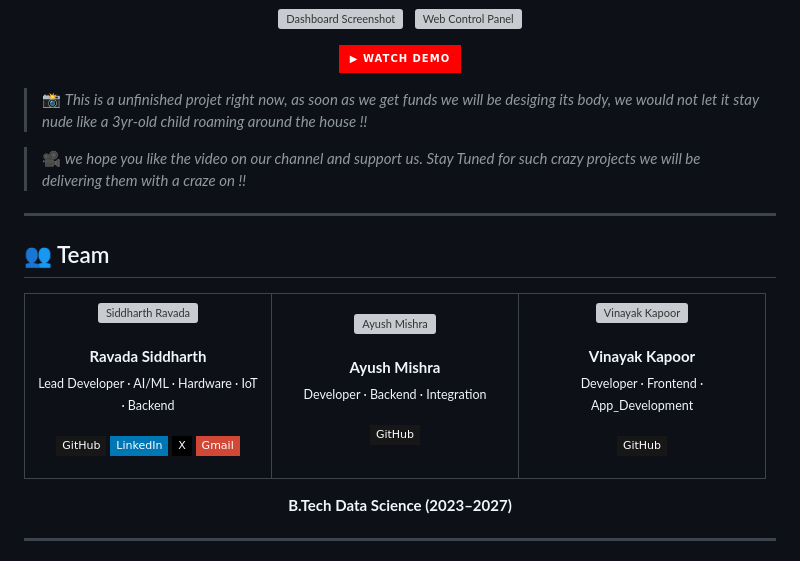
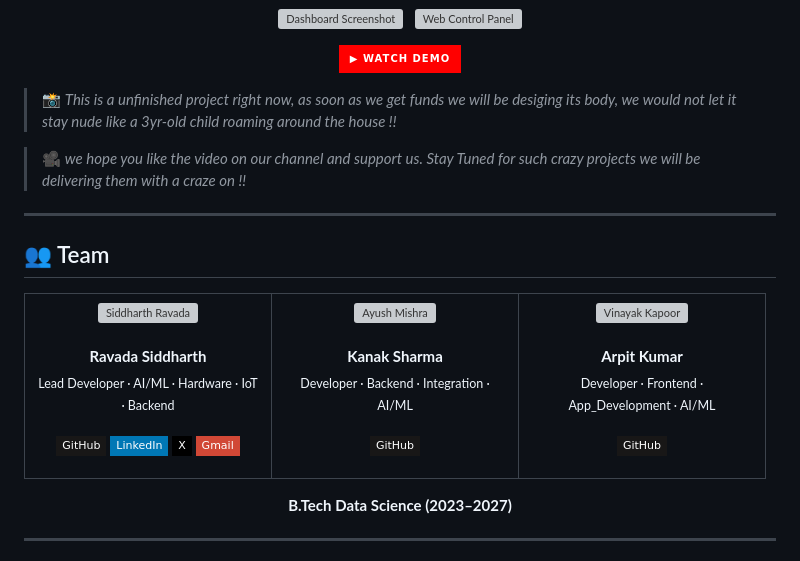
Before and after one commit to Sidvortex/J.I.N.X, a Markdown page: README.md, the part around one of its changes. Drawn GitHub-style; badges without logos; grey boxes are pictures that could not be loaded.

Commit message:
new memebers/collaborators

```diff
--- a/README.md
+++ b/README.md
@@ -511,7 +511,7 @@ python server/genesis.py --no-audio --no-network  # Faster startup
   </a>
 </p>
 
-> 📸 *This is a unfinished projet right now, as soon as we get funds we will be desiging its body, we would not let it stay nude like a 3yr-old child roaming around the house !!*
+> 📸 *This is a unfinished project right now, as soon as we get funds we will be desiging its body, we would not let it stay nude like a 3yr-old child roaming around the house !!*
 
 > 🎥 *we hope you like the video on our channel and support us. Stay Tuned for such crazy projects we will be delivering them with a craze on !!*
 
@@ -543,9 +543,9 @@ python server/genesis.py --no-audio --no-network  # Faster startup
 
   <!-- Replace with Ayush's photo URL -->
   <img src="ayush.jpeg" width="100" height="100" style="border-radius:50%" alt="Ayush Mishra"><br><br>
-  <strong>Ayush Mishra</strong><br>
-  <sub>Developer · Backend · Integration</sub><br><br>
-  <a href="https://github.com/ayush77-pro"><img src="https://img.shields.io/badge/GitHub-181717?style=flat-square&logo=github&logoColor=white" alt="GitHub"></a>
+  <strong>Kanak Sharma</strong><br>
+  <sub>Developer · Backend · Integration · AI/ML</sub><br><br>
+  <a href="https://github.com/bhavya132006"><img src="https://img.shields.io/badge/GitHub-181717?style=flat-square&logo=github&logoColor=white" alt="GitHub"></a>
 
   </td>
 
@@ -554,9 +554,9 @@ python server/genesis.py --no-audio --no-network  # Faster startup
 
   <!-- Replace with Vinayak's photo URL -->
   <img src="vinayak.jpeg" width="100" height="100" style="border-radius:50%" alt="Vinayak Kapoor"><br><br>
-  <strong>Vinayak Kapoor</strong><br>
-  <sub>Developer · Frontend · App_Development</sub><br><br>
-  <a href="https://github.com/vinayak605"><img src="https://img.shields.io/badge/GitHub-181717?style=flat-square&logo=github&logoColor=white" alt="GitHub"></a>
+  <strong>Arpit Kumar</strong><br>
+  <sub>Developer · Frontend · App_Development · AI/ML</sub><br><br>
+  <a href="https://github.com/arpitkumar1275hacker"><img src="https://img.shields.io/badge/GitHub-181717?style=flat-square&logo=github&logoColor=white" alt="GitHub"></a>
 
   </td>
 
```
Also changed, not shown: other parts of README.md (+1 -1 lines).
